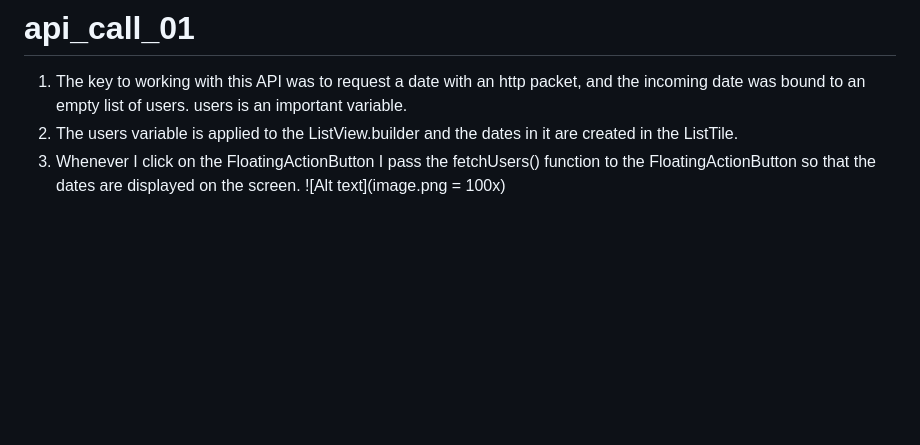
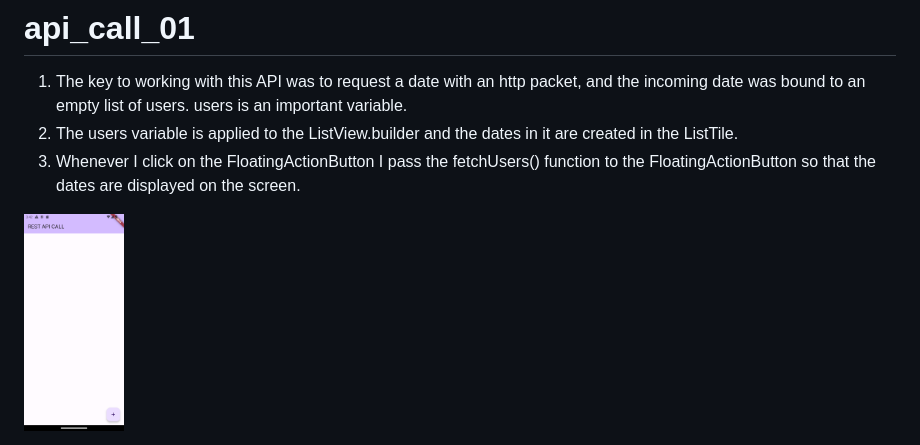
Before and after one commit to adilbek-hub/FLUTTER_REST_API, a Markdown page: api_call_01/README.md, the part around the change. Drawn GitHub-style; blank space fills up the shorter version.

```diff
--- a/api_call_01/README.md
+++ b/api_call_01/README.md
@@ -3,4 +3,4 @@
 1) The key to working with this API was to request a date with an http packet, and the incoming date was bound to an empty list of users. users is an important variable.
 2) The users variable is applied to the ListView.builder and the dates in it are created in the ListTile.
 3) Whenever I click on the FloatingActionButton I pass the fetchUsers() function to the FloatingActionButton so that the dates are displayed on the screen.
-![Alt text](image.png = 100x)
+<img src="assets/without_data.png" width="100">
```
Also changed, not shown: api_call_01/assets/without_data.png (renamed from api_call_01/image.png), 1 other file.
